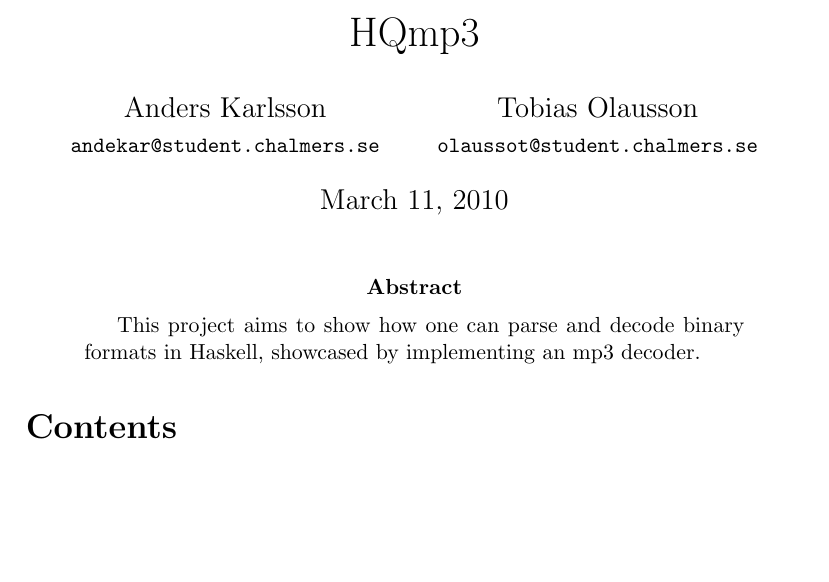
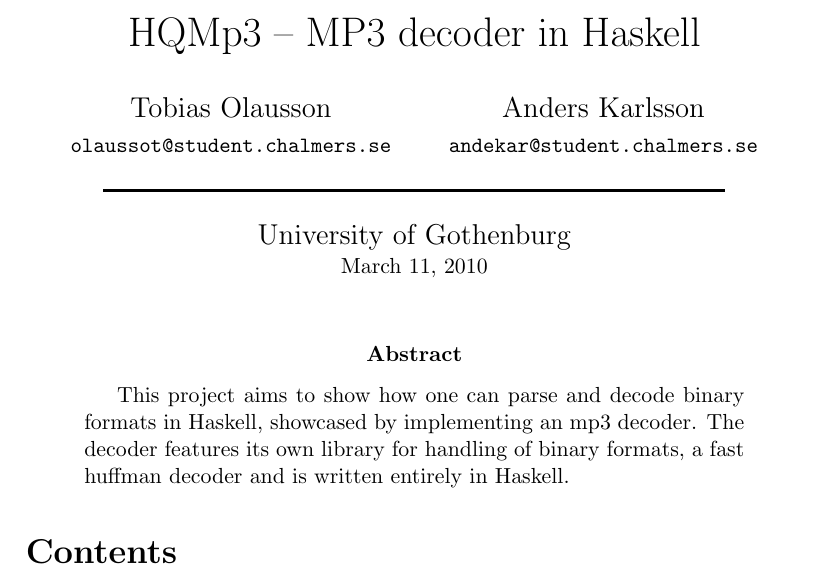
Before and after one commit to andekar/hqmp3, a LaTeX paper (docs/report.tex): part of page 1 of 10, cut at the place of the change, the shorter picture padded with empty space. Compiled offline with pdfLaTeX.

Commit message:
title fix, and some filling on the abstract

```diff
--- a/docs/report.tex
+++ b/docs/report.tex
@@ -28,9 +28,13 @@
 \lstdefinestyle{haskell}{ language=Haskell }
 \lstset{style=haskell}
 
-\title{HQmp3}
-\author{Anders Karlsson \\ \small{\texttt{andekar@student.chalmers.se}}
-   \and Tobias Olausson \\ \small{\texttt{olaussot@student.chalmers.se}}
+\title{HQMp3 -- MP3 decoder in Haskell}
+\author{Tobias Olausson \\ \texttt{\small{olaussot@student.chalmers.se}} \and
+        Anders Karlsson \\ \texttt{\small{andekar@student.chalmers.se}}
+}
+\date{ \rule{0.8 \linewidth}{0.5mm} \\[3mm]
+       University of Gothenburg \\
+       \small{\today}
 }
 
 \begin{document}
@@ -38,7 +42,9 @@
 
 \begin{abstract}
     This project aims to show how one can parse and decode binary formats in
-    Haskell, showcased by implementing an mp3 decoder.
+    Haskell, showcased by implementing an mp3 decoder. The decoder features its
+    own library for handling of binary formats, a fast huffman decoder and is
+    written entirely in Haskell.
 \end{abstract}
 
 \tableofcontents
```
